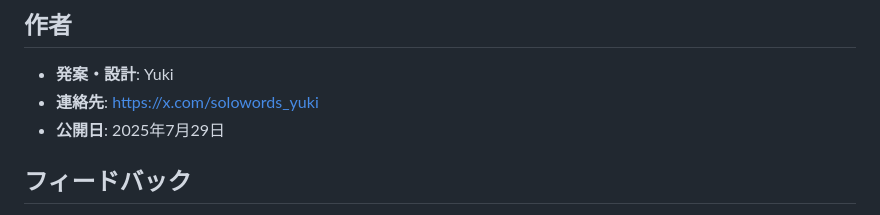
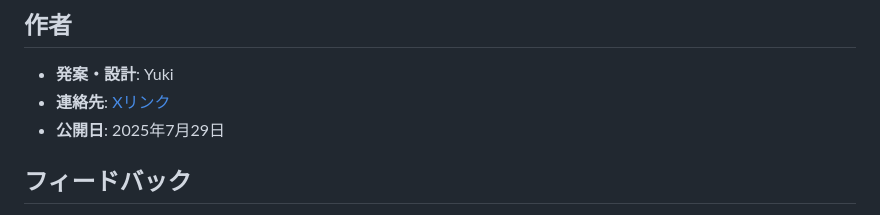
Before and after one commit to Solowords-yuki/Solowords-yuki.github.io, a Markdown page: README.md, the part around one of its changes. Drawn GitHub-style.

```diff
--- a/README.md
+++ b/README.md
@@ -60,7 +60,7 @@
 ## 作者
 
 * **発案・設計**: Yuki
-* **連絡先**: https://x.com/solowords_yuki
+* **連絡先**: [Xリンク](https://x.com/solowords_yuki)
 * **公開日**: 2025年7月29日
 
 ## フィードバック
```
Also changed, not shown: other parts of README.md (+2 -2 lines).
